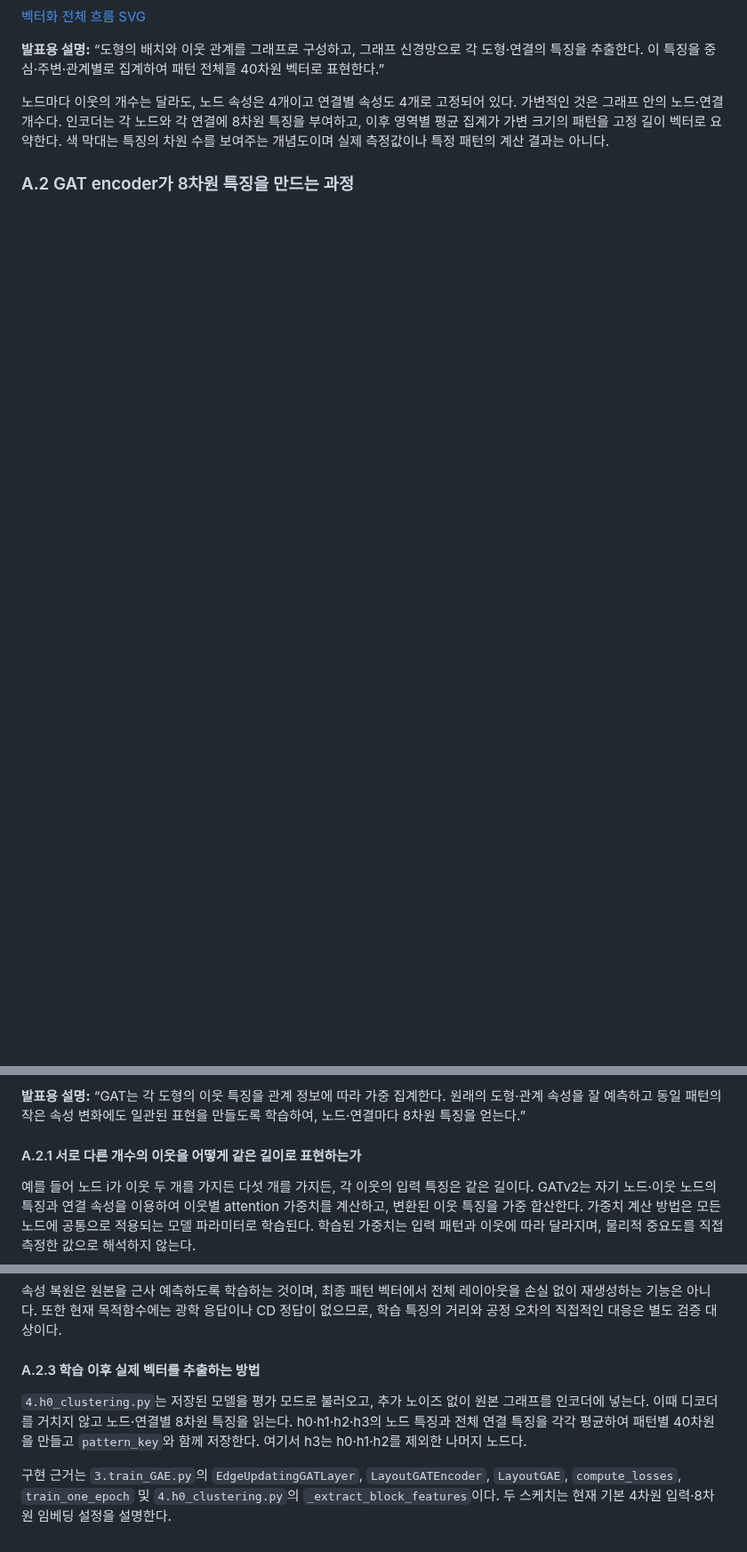
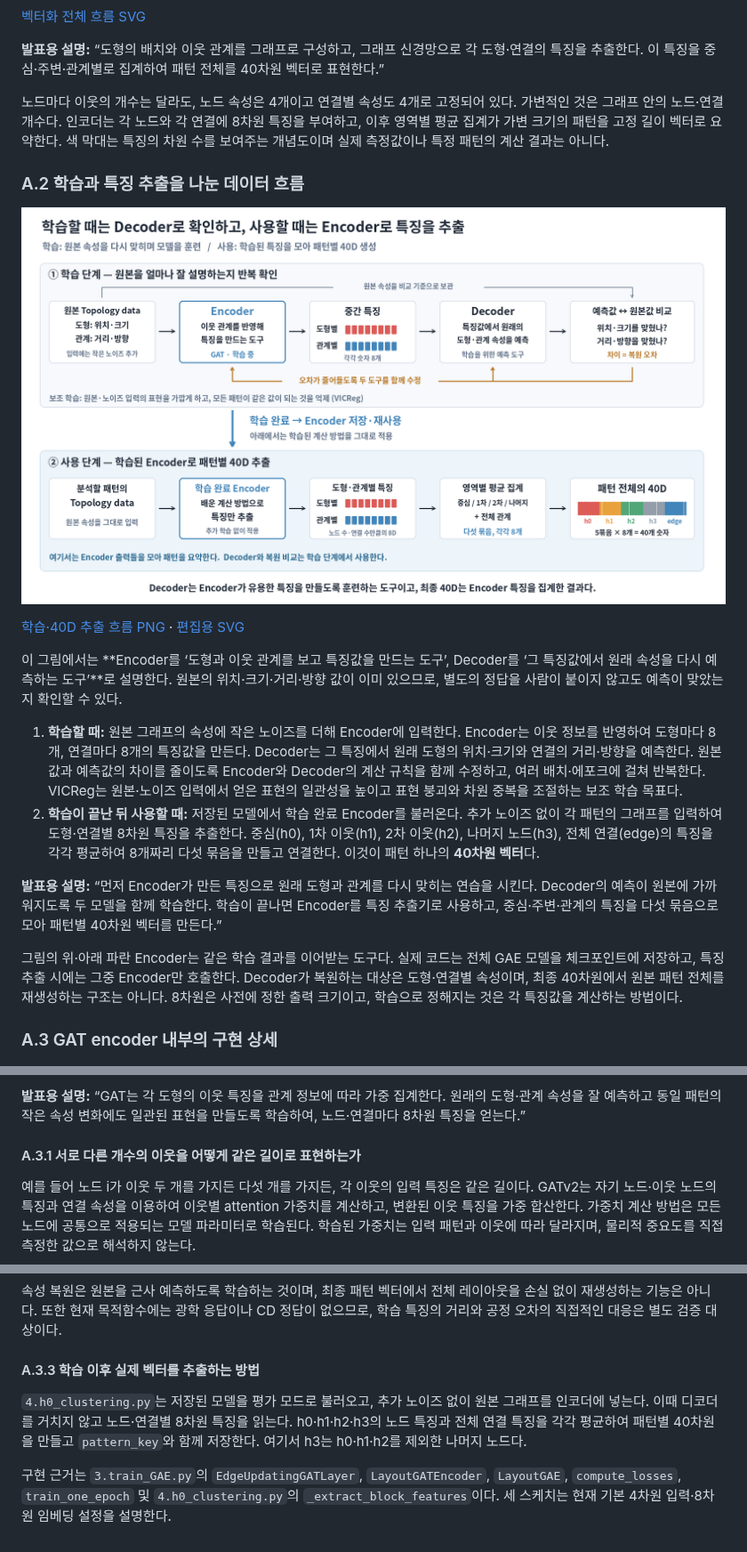
Before and after one commit to rea246/ShinOne, a Markdown page: report.md, 3 parts joined by grey strips. Shown at 89% size. Drawn GitHub-style; pictures changed too: docs/figures/gat_training_to_40d_flow.png (added); blank space fills up the shorter version.

Commit message:
Clarify encoder training and 40D extraction with a flowchart

```diff
--- a/report.md
+++ b/report.md
@@ -248,7 +248,22 @@ REF 패턴 r에서 대표군 A까지의 최근접 거리를 d_A(r)라고 하면,
 
 노드마다 이웃의 개수는 달라도, 노드 속성은 4개이고 연결별 속성도 4개로 고정되어 있다. 가변적인 것은 그래프 안의 노드·연결 개수다. 인코더는 각 노드와 각 연결에 8차원 특징을 부여하고, 이후 영역별 평균 집계가 가변 크기의 패턴을 고정 길이 벡터로 요약한다. 색 막대는 특징의 차원 수를 보여주는 개념도이며 실제 측정값이나 특정 패턴의 계산 결과는 아니다.
 
-### A.2 GAT encoder가 8차원 특징을 만드는 과정
+### A.2 학습과 특징 추출을 나눈 데이터 흐름
+
+![원본 속성을 Decoder로 예측하며 Encoder를 학습하는 과정과 학습 완료 Encoder에서 특징을 추출해 패턴별 40차원으로 집계하는 두 단계의 데이터 흐름](docs/figures/gat_training_to_40d_flow.png)
+
+[학습·40D 추출 흐름 PNG](docs/figures/gat_training_to_40d_flow.png) · [편집용 SVG](docs/figures/gat_training_to_40d_flow.svg)
+
+이 그림에서는 **Encoder를 ‘도형과 이웃 관계를 보고 특징값을 만드는 도구’, Decoder를 ‘그 특징값에서 원래 속성을 다시 예측하는 도구’**로 설명한다. 원본의 위치·크기·거리·방향 값이 이미 있으므로, 별도의 정답을 사람이 붙이지 않고도 예측이 맞았는지 확인할 수 있다.
+
+1. **학습할 때:** 원본 그래프의 속성에 작은 노이즈를 더해 Encoder에 입력한다. Encoder는 이웃 정보를 반영하여 도형마다 8개, 연결마다 8개의 특징값을 만든다. Decoder는 그 특징에서 원래 도형의 위치·크기와 연결의 거리·방향을 예측한다. 원본값과 예측값의 차이를 줄이도록 Encoder와 Decoder의 계산 규칙을 함께 수정하고, 여러 배치·에포크에 걸쳐 반복한다. VICReg는 원본·노이즈 입력에서 얻은 표현의 일관성을 높이고 표현 붕괴와 차원 중복을 조절하는 보조 학습 목표다.
+2. **학습이 끝난 뒤 사용할 때:** 저장된 모델에서 학습 완료 Encoder를 불러온다. 추가 노이즈 없이 각 패턴의 그래프를 입력하여 도형·연결별 8차원 특징을 추출한다. 중심(h0), 1차 이웃(h1), 2차 이웃(h2), 나머지 노드(h3), 전체 연결(edge)의 특징을 각각 평균하여 8개짜리 다섯 묶음을 만들고 연결한다. 이것이 패턴 하나의 **40차원 벡터**다.
+
+**발표용 설명:** “먼저 Encoder가 만든 특징으로 원래 도형과 관계를 다시 맞히는 연습을 시킨다. Decoder의 예측이 원본에 가까워지도록 두 모델을 함께 학습한다. 학습이 끝나면 Encoder를 특징 추출기로 사용하고, 중심·주변·관계의 특징을 다섯 묶음으로 모아 패턴별 40차원 벡터를 만든다.”
+
+그림의 위·아래 파란 Encoder는 같은 학습 결과를 이어받는 도구다. 실제 코드는 전체 GAE 모델을 체크포인트에 저장하고, 특징 추출 시에는 그중 Encoder만 호출한다. Decoder가 복원하는 대상은 도형·연결별 속성이며, 최종 40차원에서 원본 패턴 전체를 재생성하는 구조는 아니다. 8차원은 사전에 정한 출력 크기이고, 학습으로 정해지는 것은 각 특징값을 계산하는 방법이다.
+
+### A.3 GAT encoder 내부의 구현 상세
 
 ![GATv2의 이웃 가중 집계, 4에서 16과 8차원으로의 특징 갱신 및 속성 복원과 VICReg 학습](docs/figures/gat_encoder_learning_sketch.png)
 
@@ -256,7 +271,7 @@ REF 패턴 r에서 대표군 A까지의 최근접 거리를 d_A(r)라고 하면,
 
 **발표용 설명:** “GAT는 각 도형의 이웃 특징을 관계 정보에 따라 가중 집계한다. 원래의 도형·관계 속성을 잘 예측하고 동일 패턴의 작은 속성 변화에도 일관된 표현을 만들도록 학습하여, 노드·연결마다 8차원 특징을 얻는다.”
 
-#### A.2.1 서로 다른 개수의 이웃을 어떻게 같은 길이로 표현하는가
+#### A.3.1 서로 다른 개수의 이웃을 어떻게 같은 길이로 표현하는가
 
 예를 들어 노드 i가 이웃 두 개를 가지든 다섯 개를 가지든, 각 이웃의 입력 특징은 같은 길이다. GATv2는 자기 노드·이웃 노드의 특징과 연결 속성을 이용하여 이웃별 attention 가중치를 계산하고, 변환된 이웃 특징을 가중 합산한다. 가중치 계산 방법은 모든 노드에 공통으로 적용되는 모델 파라미터로 학습된다. 학습된 가중치는 입력 패턴과 이웃에 따라 달라지며, 물리적 중요도를 직접 측정한 값으로 해석하지 않는다.
 
@@ -284,8 +299,8 @@ VICReg의 학습용 그래프 표현은 `노드 max + 노드 mean + 중심 proje
 
 속성 복원은 원본을 근사 예측하도록 학습하는 것이며, 최종 패턴 벡터에서 전체 레이아웃을 손실 없이 재생성하는 기능은 아니다. 또한 현재 목적함수에는 광학 응답이나 CD 정답이 없으므로, 학습 특징의 거리와 공정 오차의 직접적인 대응은 별도 검증 대상이다.
 
-#### A.2.3 학습 이후 실제 벡터를 추출하는 방법
+#### A.3.3 학습 이후 실제 벡터를 추출하는 방법
 
 `4.h0_clustering.py`는 저장된 모델을 평가 모드로 불러오고, 추가 노이즈 없이 원본 그래프를 인코더에 넣는다. 이때 디코더를 거치지 않고 노드·연결별 8차원 특징을 읽는다. h0·h1·h2·h3의 노드 특징과 전체 연결 특징을 각각 평균하여 패턴별 40차원을 만들고 `pattern_key`와 함께 저장한다. 여기서 h3는 h0·h1·h2를 제외한 나머지 노드다.
 
-구현 근거는 `3.train_GAE.py`의 `EdgeUpdatingGATLayer`, `LayoutGATEncoder`, `LayoutGAE`, `compute_losses`, `train_one_epoch` 및 `4.h0_clustering.py`의 `_extract_block_features`이다. 두 스케치는 현재 기본 4차원 입력·8차원 임베딩 설정을 설명한다.
+구현 근거는 `3.train_GAE.py`의 `EdgeUpdatingGATLayer`, `LayoutGATEncoder`, `LayoutGAE`, `compute_losses`, `train_one_epoch` 및 `4.h0_clustering.py`의 `_extract_block_features`이다. 세 스케치는 현재 기본 4차원 입력·8차원 임베딩 설정을 설명한다.
```
Also changed, not shown: other parts of report.md (+1 -1 lines), 1 other file.
